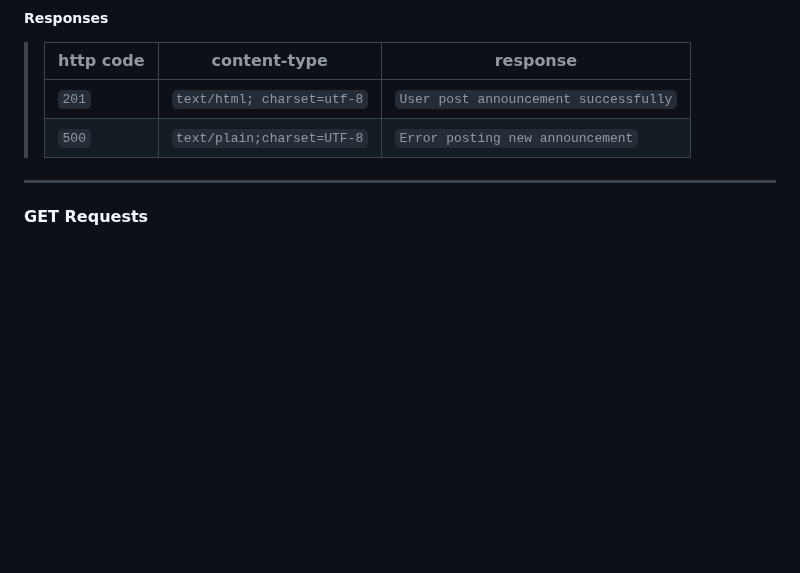
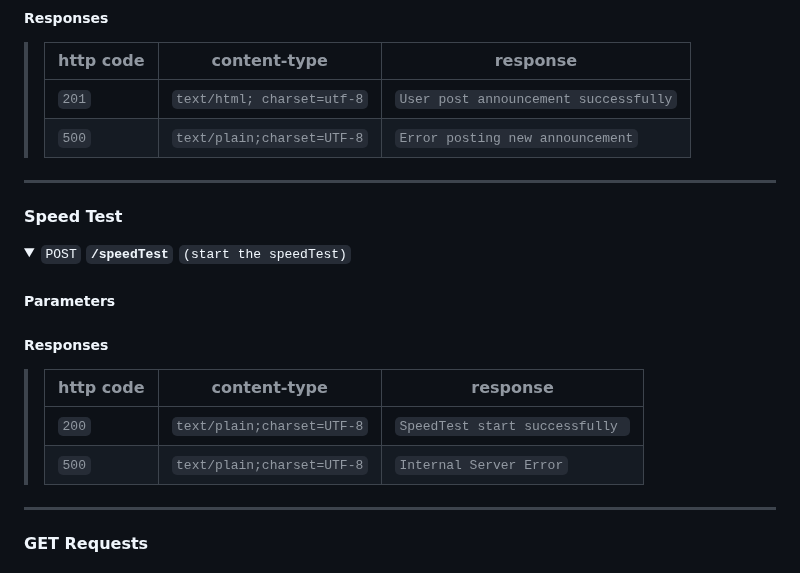
Before and after one commit to shenganwS2024/Emergency-Social-Network-Application, a Markdown page: README.md, the part around the change. Rendered like a GitHub page; folded sections open; blank space fills up the shorter version.

```diff
--- a/README.md
+++ b/README.md
@@ -135,6 +135,25 @@ CICD: Sigrid
 > |-----------|---------------------------|-----------------------------------------------------|
 > | `201`     | `text/html; charset=utf-8`| `User post announcement successfully`                      |
 > | `500`     | `text/plain;charset=UTF-8`| `Error posting new announcement`                        |
+
+</details>
+
+---
+
+
+#### Speed Test
+
+<details>
+ <summary><code>POST</code> <code><b>/speedTest</b></code> <code>(start the speedTest)</code></summary>
+
+##### Parameters
+
+##### Responses
+
+> | http code | content-type                 | response                                      |
+> |-----------|------------------------------|-----------------------------------------------|
+> | `200`     | `text/plain;charset=UTF-8`   | `SpeedTest start successfully `                   |
+> | `500`     | `text/plain;charset=UTF-8`   | `Internal Server Error`                       |
 
 </details>
 
```
